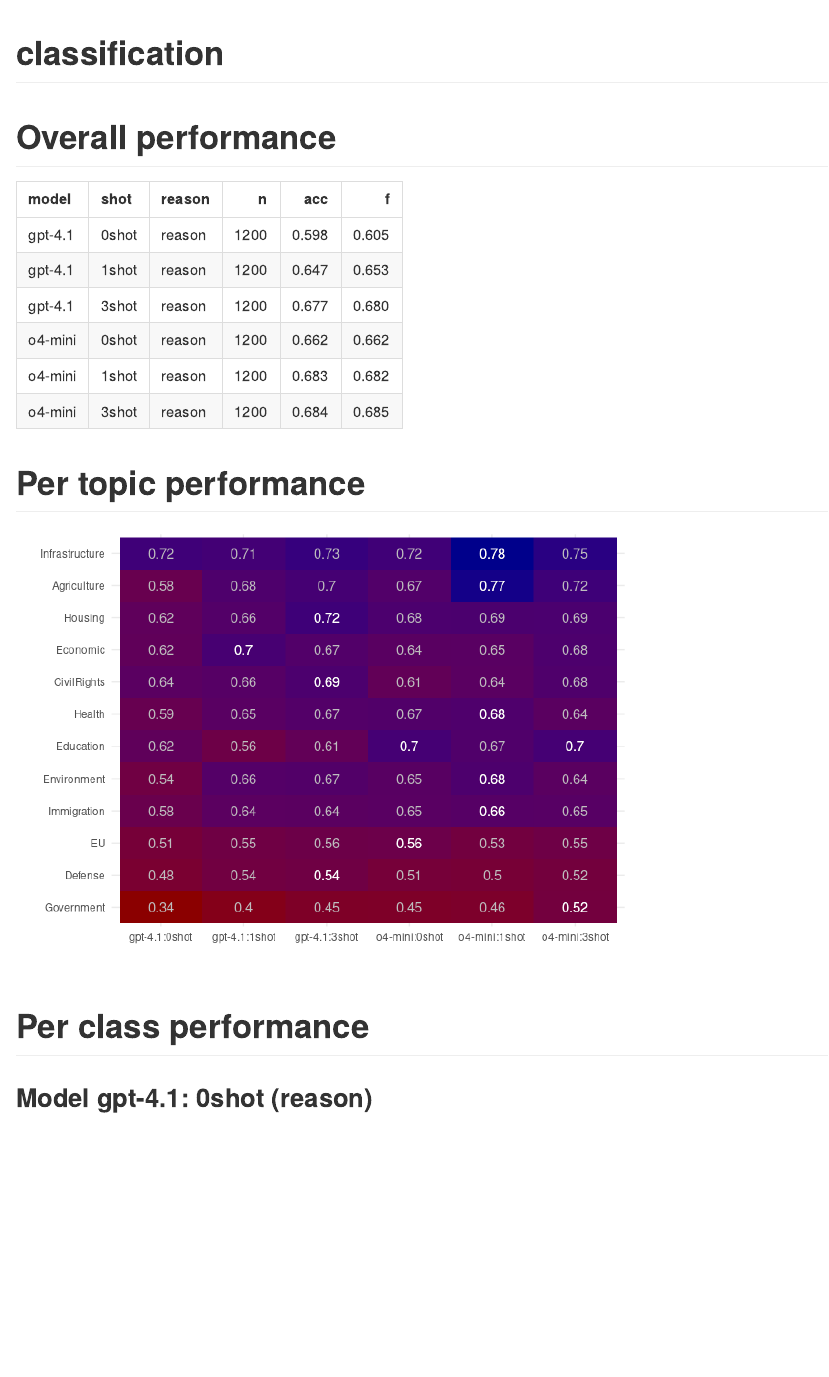
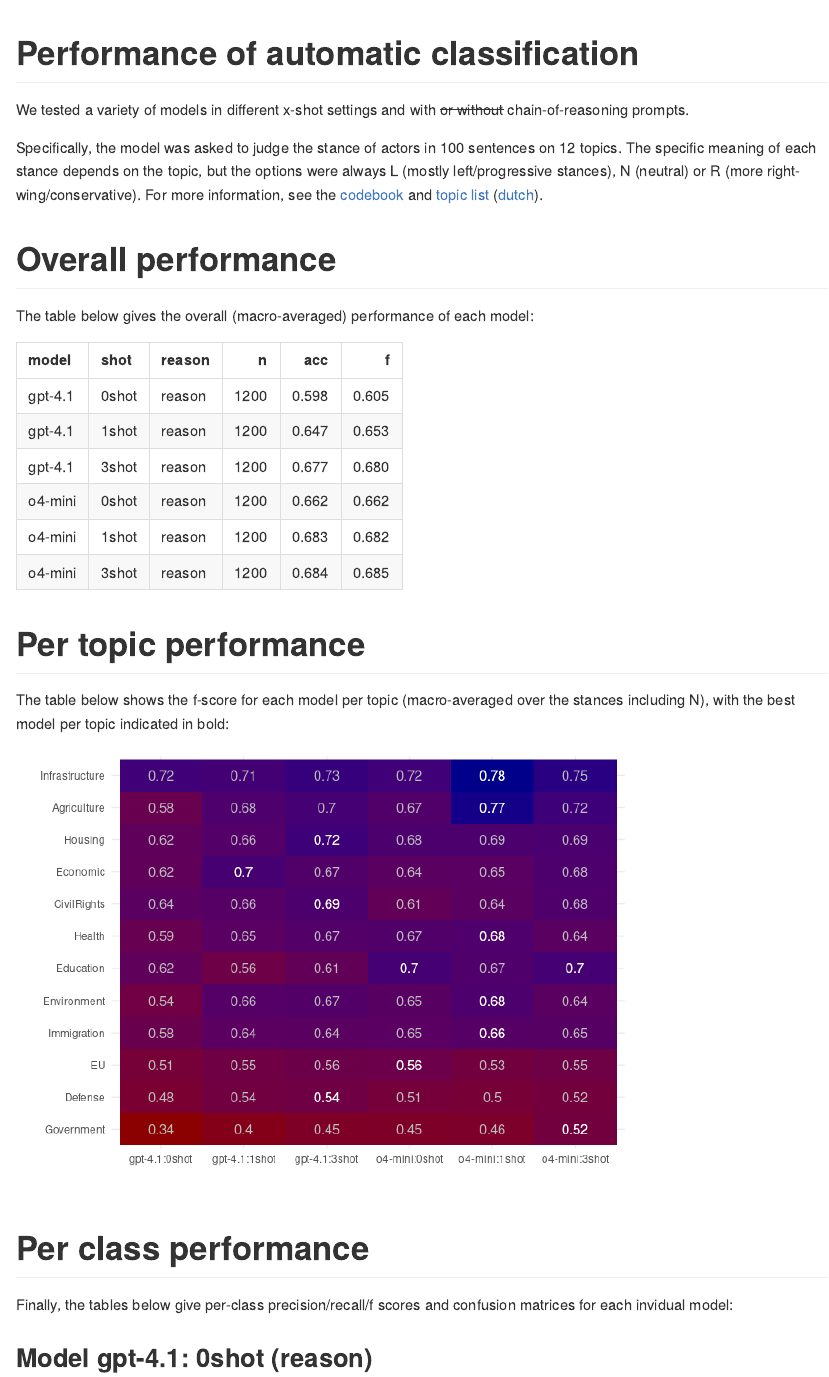
Before and after one commit to vanatteveldt/issuepositions, a Quarto document (src/classification/classification_report.qmd): the page in a window 1100 px wide, from its top. The pictures show the output file src/classification/classification_report.md that the author committed with the source, drawn offline in the style of GitHub.

Commit message:
Add some prose

````diff
--- a/src/classification/classification_report.qmd
+++ b/src/classification/classification_report.qmd
@@ -1,5 +1,5 @@
 ---
-title: "classification"
+title: "Performance of automatic classification"
 format:
   gfm:
     fig-path: "classificationreport-figures/"
@@ -26,9 +26,20 @@
 d <- list.files(data_root, full.names = T) |> map(read_file, .progress=T) |> list_rbind()
 d <- d |> mutate(stance=as.factor(stance),
                  prediction=if_else(prediction == "Neutral / No Stance", "N", prediction) |> as.factor())
+
+n_sent <- d |> group_by(model, shot, reason, topic) |> summarize(n=n()) |> pull(n) |> mean()
+n_topic <- length(unique(d$topic))
 ```
 
+
+We tested a variety of models in different x-shot settings and with ~~or without~~ chain-of-reasoning prompts.
+
+Specifically, the model was asked to judge the stance of actors in `r n_sent` sentences on `r n_topic` topics.
+The specific meaning of each stance depends on the topic, but the options were always L (mostly left/progressive stances), N (neutral) or R (more right-wing/conservative). For more information, see the [codebook](/codebook/codebook.md) and [topic list](/codebook/topics-en.md) ([dutch](/codebook/topics-nl.md)).
+
 # Overall performance
+
+The table below gives the overall (macro-averaged) performance of each model:
 
 ```{r overall}
 d |> group_by(model, shot, reason) |>
@@ -39,6 +50,9 @@
 ```
 
 # Per topic performance
+
+The table below shows the f-score for each model per topic (macro-averaged over the stances including N),
+with the best model per topic indicated in bold:
 
 ```{r pertopic}
 p <- d |> group_by(model, shot, reason, topic) |>
@@ -56,6 +70,8 @@
 ```
 
 # Per class performance
+
+Finally, the tables below give per-class precision/recall/f scores and confusion matrices for each invidual model:
 
 ```{r detailed, output='asis'}
 
````
Also changed, not shown: src/classification/classification_report.md.
